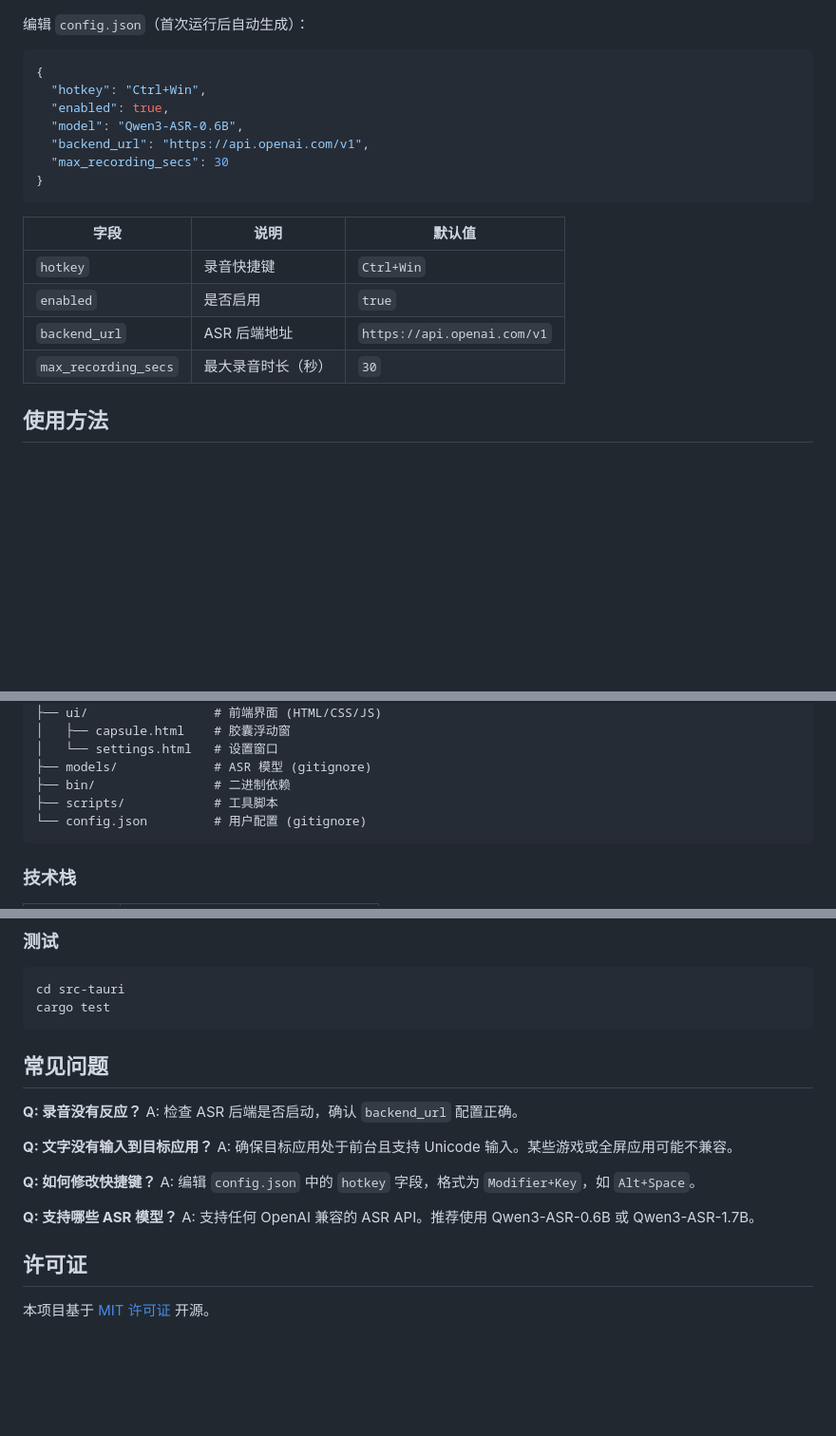
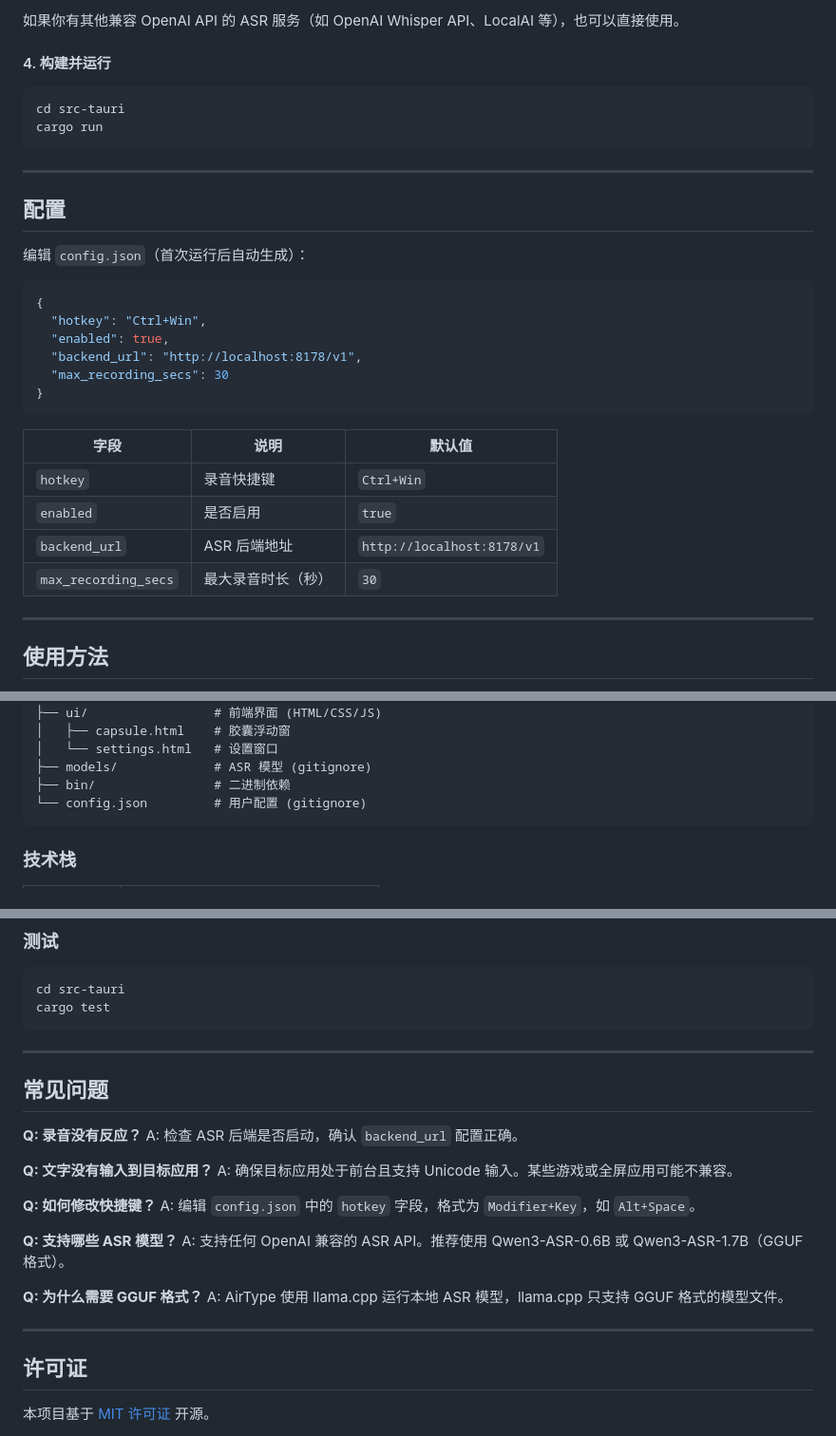
Before and after one commit to yanghan-cyber/AirType, a Markdown page: README.md, 3 parts joined by grey strips. Shown at 95% size. Drawn GitHub-style; blank space fills up the shorter version.

````diff
--- a/README.md
+++ b/README.md
@@ -69,3 +100,15 @@
+如果你有其他兼容 OpenAI API 的 ASR 服务（如 OpenAI Whisper API、LocalAI 等），也可以直接使用。
+
+#### 4. 构建并运行
+
+```bash
+cd src-tauri
+cargo run
+```
+
+---
+
+## 配置
 
 编辑 `config.json`（首次运行后自动生成）：
 
@@ -73,8 +116,7 @@
 {
   "hotkey": "Ctrl+Win",
   "enabled": true,
-  "model": "Qwen3-ASR-0.6B",
-  "backend_url": "https://api.openai.com/v1",
+  "backend_url": "http://localhost:8178/v1",
   "max_recording_secs": 30
 }
 ```
@@ -83,8 +125,10 @@
 |------|------|--------|
 | `hotkey` | 录音快捷键 | `Ctrl+Win` |
 | `enabled` | 是否启用 | `true` |
-| `backend_url` | ASR 后端地址 | `https://api.openai.com/v1` |
+| `backend_url` | ASR 后端地址 | `http://localhost:8178/v1` |
 | `max_recording_secs` | 最大录音时长（秒） | `30` |
+
+---
 
 ## 使用方法
 
@@ -126,7 +172,6 @@ airtype/
 │   └── settings.html   # 设置窗口
 ├── models/             # ASR 模型 (gitignore)
 ├── bin/                # 二进制依赖
-├── scripts/            # 工具脚本
 └── config.json         # 用户配置 (gitignore)
 ```
 
@@ -161,6 +206,8 @@ cd src-tauri
 cargo test
 ```
 
+---
+
 ## 常见问题
 
 **Q: 录音没有反应？**
@@ -173,7 +220,12 @@ A: 确保目标应用处于前台且支持 Unicode 输入。某些游戏或全
 A: 编辑 `config.json` 中的 `hotkey` 字段，格式为 `Modifier+Key`，如 `Alt+Space`。
 
 **Q: 支持哪些 ASR 模型？**
-A: 支持任何 OpenAI 兼容的 ASR API。推荐使用 Qwen3-ASR-0.6B 或 Qwen3-ASR-1.7B。
+A: 支持任何 OpenAI 兼容的 ASR API。推荐使用 Qwen3-ASR-0.6B 或 Qwen3-ASR-1.7B（GGUF 格式）。
+
+**Q: 为什么需要 GGUF 格式？**
+A: AirType 使用 llama.cpp 运行本地 ASR 模型，llama.cpp 只支持 GGUF 格式的模型文件。
+
+---
 
 ## 许可证
 
````
Also changed, not shown: other parts of README.md (+61 -28 lines).
